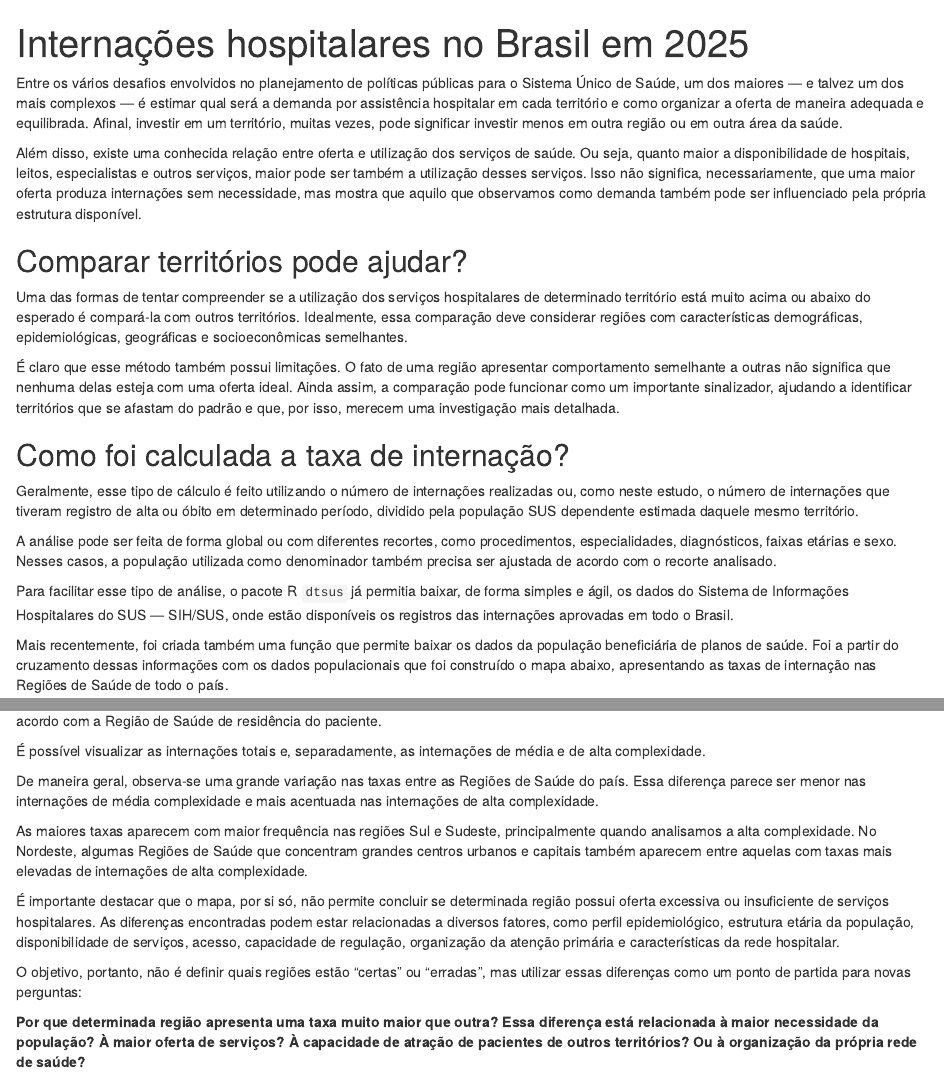
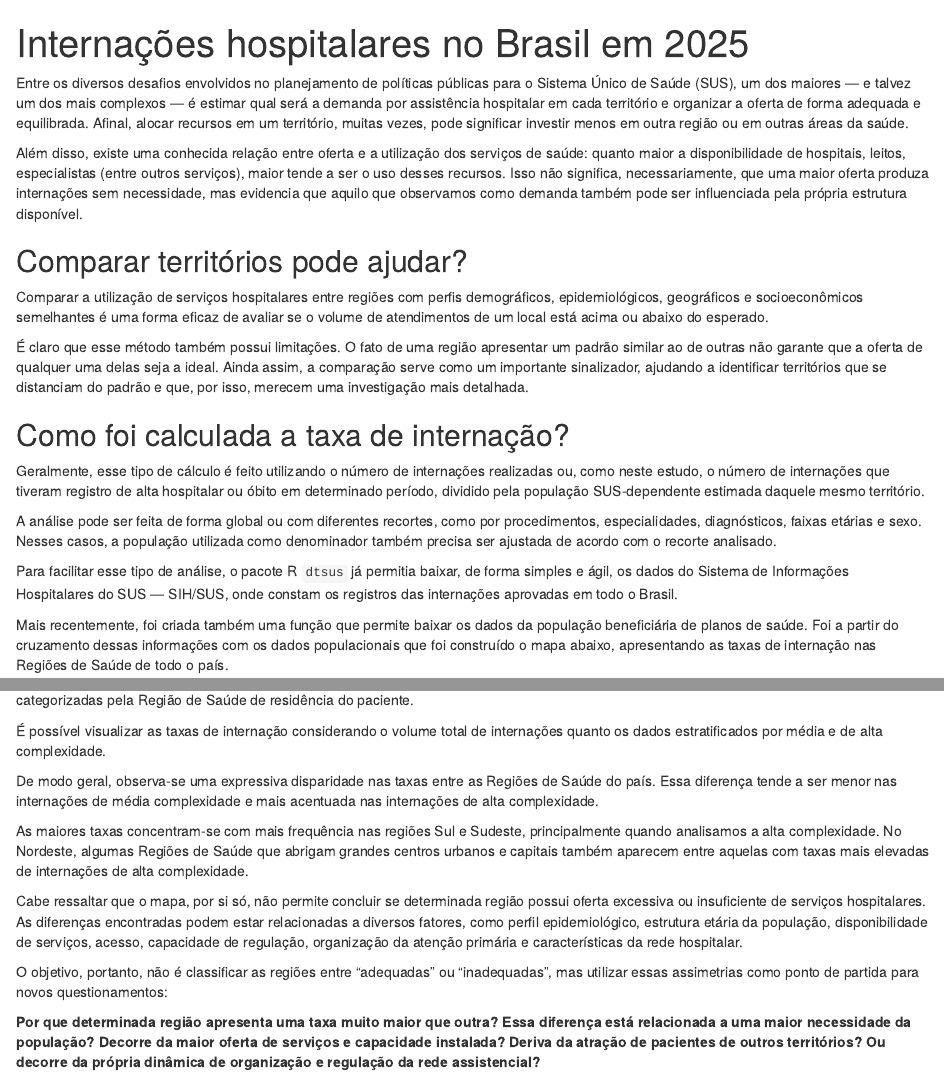
Before and after one commit to LucasRFontes/dtsus, an R Markdown document (vignettes/articles/internacoes-brasil-2025.Rmd): the page in a window 1100 px wide, from its top, and a second part further down, joined at a grey line. Rendered offline with R 4.5, knitr and Pandoc, with nearby package versions.

Commit message:
Update internacoes-brasil-2025.Rmd

````diff
--- a/vignettes/articles/internacoes-brasil-2025.Rmd
+++ b/vignettes/articles/internacoes-brasil-2025.Rmd
@@ -9,22 +9,21 @@ knitr::opts_chunk$set(
   comment = "#>"
 )
 ```
-Entre os vários desafios envolvidos no planejamento de políticas públicas para o Sistema Único de Saúde, um dos maiores — e talvez um dos mais complexos — é estimar qual será a demanda por assistência hospitalar em cada território e como organizar a oferta de maneira adequada e equilibrada. Afinal, investir em um território, muitas vezes, pode significar investir menos em outra região ou em outra área da saúde.
+Entre os diversos desafios envolvidos no planejamento de políticas públicas para o Sistema Único de Saúde (SUS), um dos maiores — e talvez um dos mais complexos — é estimar qual será a demanda por assistência hospitalar em cada território e organizar a oferta de forma adequada e equilibrada. Afinal, alocar recursos em um território, muitas vezes, pode significar investir menos em outra região ou em outras áreas da saúde.
 
-Além disso, existe uma conhecida relação entre oferta e utilização dos serviços de saúde. Ou seja, quanto maior a disponibilidade de hospitais, leitos, especialistas e outros serviços, maior pode ser também a utilização desses serviços. Isso não significa, necessariamente, que uma maior oferta produza internações sem necessidade, mas mostra que aquilo que observamos como demanda também pode ser influenciado pela própria estrutura disponível.
+Além disso, existe uma conhecida relação entre oferta e a utilização dos serviços de saúde: quanto maior a disponibilidade de hospitais, leitos, especialistas (entre outros serviços), maior tende a ser o uso desses recursos. Isso não significa, necessariamente, que uma maior oferta produza internações sem necessidade, mas evidencia que aquilo que observamos como demanda também pode ser influenciada pela própria estrutura disponível.
 
 ## Comparar territórios pode ajudar?
-Uma das formas de tentar compreender se a utilização dos serviços hospitalares de determinado território está muito acima ou abaixo do esperado é compará-la com outros territórios.
-Idealmente, essa comparação deve considerar regiões com características demográficas, epidemiológicas, geográficas e socioeconômicas semelhantes.
+Comparar a utilização de serviços hospitalares entre regiões com perfis demográficos, epidemiológicos, geográficos e socioeconômicos semelhantes é uma forma eficaz de avaliar se o volume de atendimentos de um local está acima ou abaixo do esperado.
 
-É claro que esse método também possui limitações. O fato de uma região apresentar comportamento semelhante a outras não significa que nenhuma delas esteja com uma oferta ideal. Ainda assim, a comparação pode funcionar como um importante sinalizador, ajudando a identificar territórios que se afastam do padrão e que, por isso, merecem uma investigação mais detalhada.
+É claro que esse método também possui limitações. O fato de uma região apresentar um padrão similar ao de outras não garante que a oferta de qualquer uma delas seja a ideal. Ainda assim, a comparação serve como um importante sinalizador, ajudando a identificar territórios que se distanciam do padrão e que, por isso, merecem uma investigação mais detalhada.
 
 ## Como foi calculada a taxa de internação?
-Geralmente, esse tipo de cálculo é feito utilizando o número de internações realizadas ou, como neste estudo, o número de internações que tiveram registro de alta ou óbito em determinado período, dividido pela população SUS dependente estimada daquele mesmo território.
+Geralmente, esse tipo de cálculo é feito utilizando o número de internações realizadas ou, como neste estudo, o número de internações que tiveram registro de alta hospitalar ou óbito em determinado período, dividido pela população SUS-dependente estimada daquele mesmo território.
 
-A análise pode ser feita de forma global ou com diferentes recortes, como procedimentos, especialidades, diagnósticos, faixas etárias e sexo. Nesses casos, a população utilizada como denominador também precisa ser ajustada de acordo com o recorte analisado.
+A análise pode ser feita de forma global ou com diferentes recortes, como por procedimentos, especialidades, diagnósticos, faixas etárias e sexo. Nesses casos, a população utilizada como denominador também precisa ser ajustada de acordo com o recorte analisado.
 
-Para facilitar esse tipo de análise, o pacote R `dtsus` já permitia baixar, de forma simples e ágil, os dados do Sistema de Informações Hospitalares do SUS — SIH/SUS, onde estão disponíveis os registros das internações aprovadas em todo o Brasil.
+Para facilitar esse tipo de análise, o pacote R `dtsus` já permitia baixar, de forma simples e ágil, os dados do Sistema de Informações Hospitalares do SUS — SIH/SUS, onde constam os registros das internações aprovadas em todo o Brasil.
 
 Mais recentemente, foi criada também uma função que permite baixar os dados da população beneficiária de planos de saúde. Foi a partir do cruzamento dessas informações com os dados populacionais que foi construído o mapa abaixo, apresentando as taxas de internação nas Regiões de Saúde de todo o país.
 
@@ -39,19 +38,19 @@ Mais recentemente, foi criada também uma função que permite baixar os dados d
 
 
 ## O que os dados mostram?
-No mapa, visualizamos as internações considerando apenas aquelas com registro de desfecho hospitalar — alta ou óbito — e classificadas de acordo com a Região de Saúde de residência do paciente.
+No mapa, é possível visualizar as internações considerando apenas aquelas com registro de desfecho hospitalar — alta ou óbito —, categorizadas pela Região de Saúde de residência do paciente.
 
-É possível visualizar as internações totais e, separadamente, as internações de média e de alta complexidade.
+É possível visualizar as taxas de internação considerando o volume total de internações quanto os dados estratificados por média e de alta complexidade.
 
-De maneira geral, observa-se uma grande variação nas taxas entre as Regiões de Saúde do país. Essa diferença parece ser menor nas internações de média complexidade e mais acentuada nas internações de alta complexidade.
+De modo geral, observa-se uma expressiva disparidade nas taxas entre as Regiões de Saúde do país. Essa diferença tende a ser menor nas internações de média complexidade e mais acentuada nas internações de alta complexidade.
 
-As maiores taxas aparecem com maior frequência nas regiões Sul e Sudeste, principalmente quando analisamos a alta complexidade. No Nordeste, algumas Regiões de Saúde que concentram grandes centros urbanos e capitais também aparecem entre aquelas com taxas mais elevadas de internações de alta complexidade.
+As maiores taxas concentram-se com mais frequência nas regiões Sul e Sudeste, principalmente quando analisamos a alta complexidade. No Nordeste, algumas Regiões de Saúde que abrigam grandes centros urbanos e capitais também aparecem entre aquelas com taxas mais elevadas de internações de alta complexidade.
 
-É importante destacar que o mapa, por si só, não permite concluir se determinada região possui oferta excessiva ou insuficiente de serviços hospitalares. As diferenças encontradas podem estar relacionadas a diversos fatores, como perfil epidemiológico, estrutura etária da população, disponibilidade de serviços, acesso, capacidade de regulação, organização da atenção primária e características da rede hospitalar.
+Cabe ressaltar que o mapa, por si só, não permite concluir se determinada região possui oferta excessiva ou insuficiente de serviços hospitalares. As diferenças encontradas podem estar relacionadas a diversos fatores, como perfil epidemiológico, estrutura etária da população, disponibilidade de serviços, acesso, capacidade de regulação, organização da atenção primária e características da rede hospitalar.
 
-O objetivo, portanto, não é definir quais regiões estão “certas” ou “erradas”, mas utilizar essas diferenças como um ponto de partida para novas perguntas:
+O objetivo, portanto, não é classificar as regiões entre "adequadas" ou "inadequadas", mas utilizar essas assimetrias como ponto de partida para novos questionamentos:
 
-**Por que determinada região apresenta uma taxa muito maior que outra? Essa diferença está relacionada à maior necessidade da população? À maior oferta de serviços? À capacidade de atração de pacientes de outros territórios? Ou à organização da própria rede de saúde?**
+**Por que determinada região apresenta uma taxa muito maior que outra? Essa diferença está relacionada a uma maior necessidade da população? Decorre da maior oferta de serviços e capacidade instalada? Deriva da atração de pacientes de outros territórios? Ou decorre da própria dinâmica de organização e regulação da rede assistencial?**
 
 
 ## Como essa analise foi construída com o R?
````
Also changed, not shown: vignettes/articles/internacoes-brasil-2025.Rmd (7 more changed lines).
